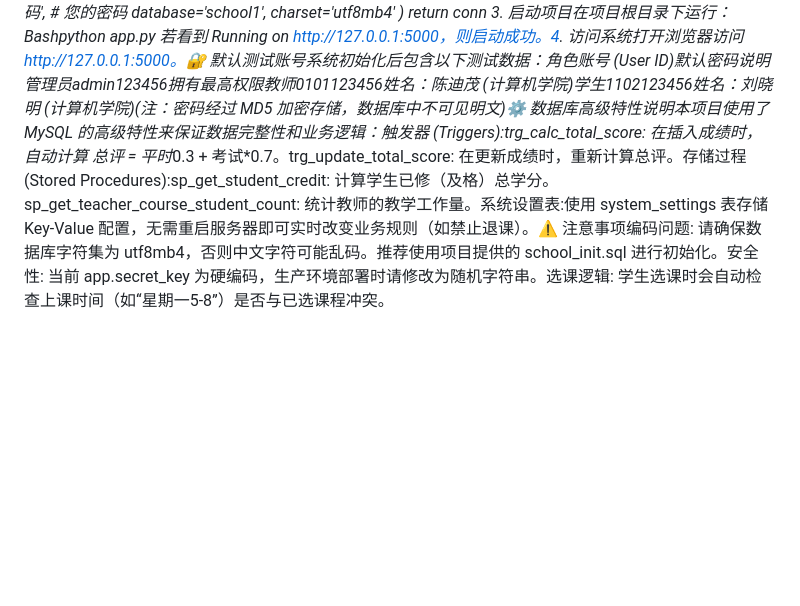
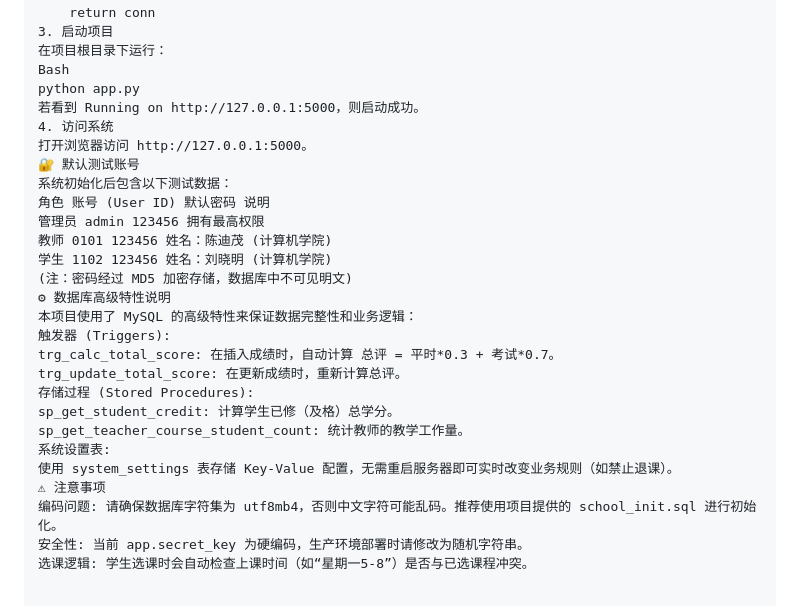
Before and after one commit to richarmistM/SchoolEduSys, a Markdown page: README.md, the part around one of its changes. Rendered like a GitHub page; blank space fills up the shorter version.

```diff
--- a/README.md
+++ b/README.md
@@ -23,5 +76,31 @@ SchoolEduSys - 学分制教务管理系统📖 项目简介SchoolEduSys 是一
         charset='utf8mb4'
     )
     return conn
-3. 启动项目在项目根目录下运行：Bashpython app.py
-若看到 Running on http://127.0.0.1:5000，则启动成功。4. 访问系统打开浏览器访问 http://127.0.0.1:5000。🔐 默认测试账号系统初始化后包含以下测试数据：角色账号 (User ID)默认密码说明管理员admin123456拥有最高权限教师0101123456姓名：陈迪茂 (计算机学院)学生1102123456姓名：刘晓明 (计算机学院)(注：密码经过 MD5 加密存储，数据库中不可见明文)⚙️ 数据库高级特性说明本项目使用了 MySQL 的高级特性来保证数据完整性和业务逻辑：触发器 (Triggers):trg_calc_total_score: 在插入成绩时，自动计算 总评 = 平时*0.3 + 考试*0.7。trg_update_total_score: 在更新成绩时，重新计算总评。存储过程 (Stored Procedures):sp_get_student_credit: 计算学生已修（及格）总学分。sp_get_teacher_course_student_count: 统计教师的教学工作量。系统设置表:使用 system_settings 表存储 Key-Value 配置，无需重启服务器即可实时改变业务规则（如禁止退课）。⚠️ 注意事项编码问题: 请确保数据库字符集为 utf8mb4，否则中文字符可能乱码。推荐使用项目提供的 school_init.sql 进行初始化。安全性: 当前 app.secret_key 为硬编码，生产环境部署时请修改为随机字符串。选课逻辑: 学生选课时会自动检查上课时间（如“星期一5-8”）是否与已选课程冲突。
+3. 启动项目
+在项目根目录下运行：
+Bash
+python app.py
+若看到 Running on http://127.0.0.1:5000，则启动成功。
+4. 访问系统
+打开浏览器访问 http://127.0.0.1:5000。
+🔐 默认测试账号
+系统初始化后包含以下测试数据：
+角色 账号 (User ID) 默认密码 说明
+管理员 admin 123456 拥有最高权限
+教师 0101 123456 姓名：陈迪茂 (计算机学院)
+学生 1102 123456 姓名：刘晓明 (计算机学院)
+(注：密码经过 MD5 加密存储，数据库中不可见明文)
+⚙ 数据库高级特性说明
+本项目使用了 MySQL 的高级特性来保证数据完整性和业务逻辑：
+触发器 (Triggers):
+trg_calc_total_score: 在插入成绩时，自动计算 总评 = 平时*0.3 + 考试*0.7。
+trg_update_total_score: 在更新成绩时，重新计算总评。
+存储过程 (Stored Procedures):
+sp_get_student_credit: 计算学生已修（及格）总学分。
+sp_get_teacher_course_student_count: 统计教师的教学工作量。
+系统设置表:
+使用 system_settings 表存储 Key-Value 配置，无需重启服务器即可实时改变业务规则（如禁止退课）。
+⚠ 注意事项
+编码问题: 请确保数据库字符集为 utf8mb4，否则中文字符可能乱码。推荐使用项目提供的 school_init.sql 进行初始化。
+安全性: 当前 app.secret_key 为硬编码，生产环境部署时请修改为随机字符串。
+选课逻辑: 学生选课时会自动检查上课时间（如“星期一5-8”）是否与已选课程冲突。
```
Also changed, not shown: other parts of README.md (+57 -4 lines).
